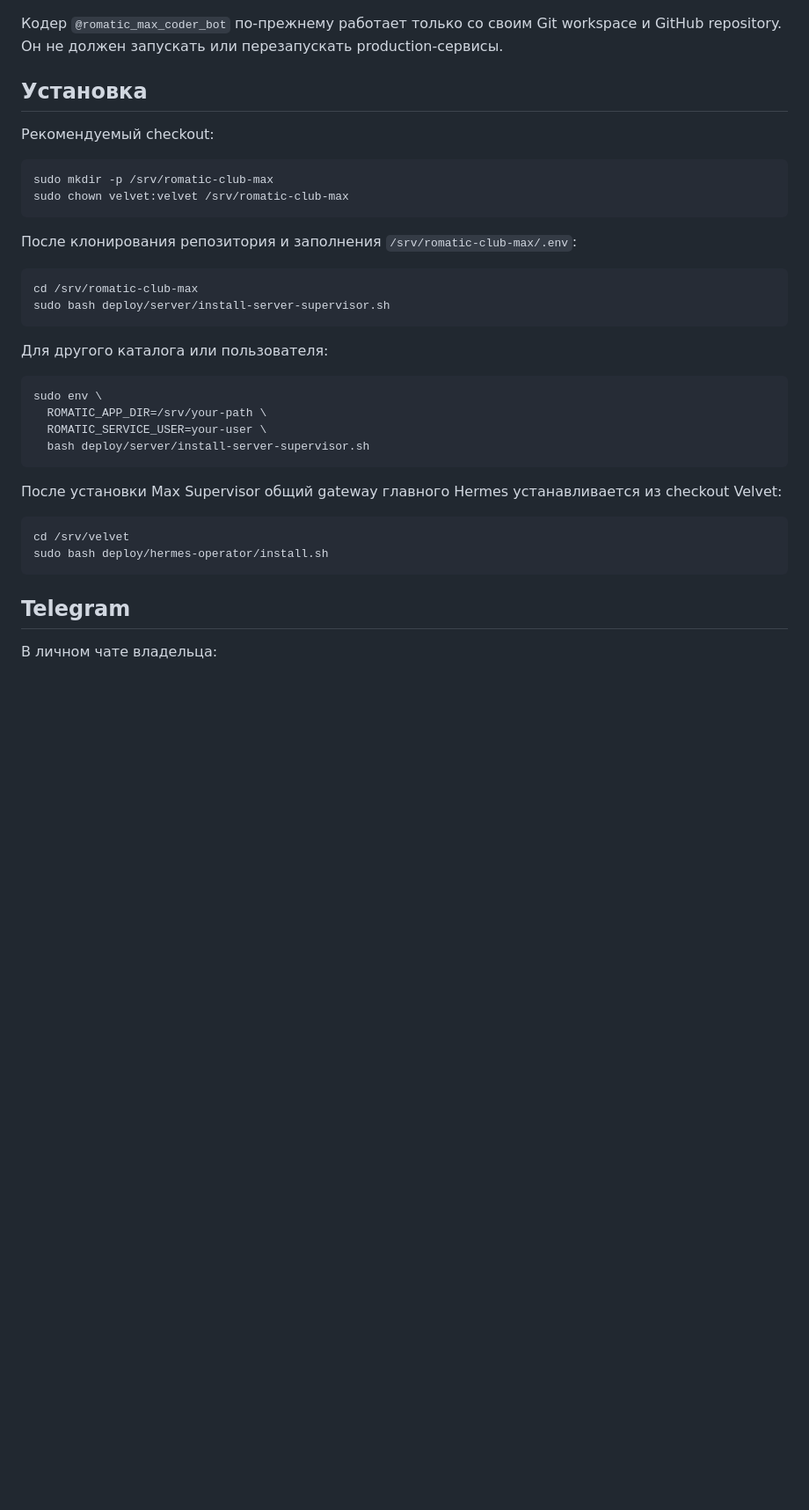
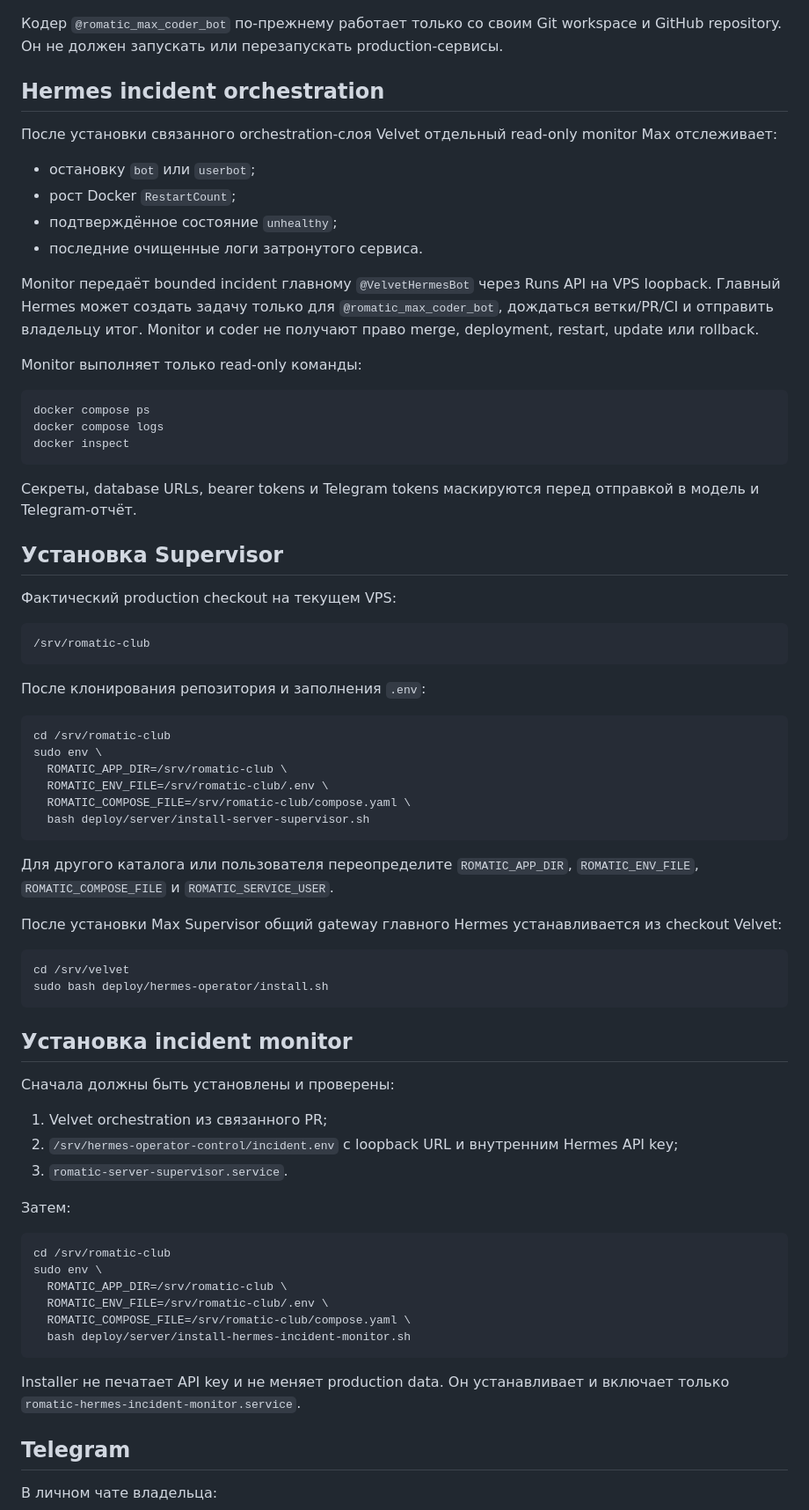
Before and after one commit to Stellmaria/romatic_club_bot_max, a Markdown page: docs/SERVER_SUPERVISOR_RUNBOOK.md, the part around one of its changes. Shown at 88% size. Drawn GitHub-style; blank space fills up the shorter version.

Commit message:
docs: add Max Hermes incident monitor runbook

````diff
--- a/docs/SERVER_SUPERVISOR_RUNBOOK.md
+++ b/docs/SERVER_SUPERVISOR_RUNBOOK.md
@@ -68,30 +68,47 @@ rollback
 
 Кодер `@romatic_max_coder_bot` по-прежнему работает только со своим Git workspace и GitHub repository. Он не должен запускать или перезапускать production-сервисы.
 
-## Установка
+## Hermes incident orchestration
 
-Рекомендуемый checkout:
+После установки связанного orchestration-слоя Velvet отдельный read-only monitor Max отслеживает:
+
+- остановку `bot` или `userbot`;
+- рост Docker `RestartCount`;
+- подтверждённое состояние `unhealthy`;
+- последние очищенные логи затронутого сервиса.
+
+Monitor передаёт bounded incident главному `@VelvetHermesBot` через Runs API на VPS loopback. Главный Hermes может создать задачу только для `@romatic_max_coder_bot`, дождаться ветки/PR/CI и отправить владельцу итог. Monitor и coder не получают право merge, deployment, restart, update или rollback.
+
+Monitor выполняет только read-only команды:
+
+```text
+docker compose ps
+docker compose logs
+docker inspect
+```
+
+Секреты, database URLs, bearer tokens и Telegram tokens маскируются перед отправкой в модель и Telegram-отчёт.
+
+## Установка Supervisor
+
+Фактический production checkout на текущем VPS:
+
+```text
+/srv/romatic-club
+```
+
+После клонирования репозитория и заполнения `.env`:
 
 ```bash
-sudo mkdir -p /srv/romatic-club-max
-sudo chown velvet:velvet /srv/romatic-club-max
+cd /srv/romatic-club
+sudo env \
+  ROMATIC_APP_DIR=/srv/romatic-club \
+  ROMATIC_ENV_FILE=/srv/romatic-club/.env \
+  ROMATIC_COMPOSE_FILE=/srv/romatic-club/compose.yaml \
+  bash deploy/server/install-server-supervisor.sh
 ```
 
-После клонирования репозитория и заполнения `/srv/romatic-club-max/.env`:
-
-```bash
-cd /srv/romatic-club-max
-sudo bash deploy/server/install-server-supervisor.sh
-```
-
-Для другого каталога или пользователя:
-
-```bash
-sudo env \
-  ROMATIC_APP_DIR=/srv/your-path \
-  ROMATIC_SERVICE_USER=your-user \
-  bash deploy/server/install-server-supervisor.sh
-```
+Для другого каталога или пользователя переопределите `ROMATIC_APP_DIR`, `ROMATIC_ENV_FILE`, `ROMATIC_COMPOSE_FILE` и `ROMATIC_SERVICE_USER`.
 
 После установки Max Supervisor общий gateway главного Hermes устанавливается из checkout Velvet:
 
@@ -99,6 +116,27 @@ sudo env \
 cd /srv/velvet
 sudo bash deploy/hermes-operator/install.sh
 ```
+
+## Установка incident monitor
+
+Сначала должны быть установлены и проверены:
+
+1. Velvet orchestration из связанного PR;
+2. `/srv/hermes-operator-control/incident.env` с loopback URL и внутренним Hermes API key;
+3. `romatic-server-supervisor.service`.
+
+Затем:
+
+```bash
+cd /srv/romatic-club
+sudo env \
+  ROMATIC_APP_DIR=/srv/romatic-club \
+  ROMATIC_ENV_FILE=/srv/romatic-club/.env \
+  ROMATIC_COMPOSE_FILE=/srv/romatic-club/compose.yaml \
+  bash deploy/server/install-hermes-incident-monitor.sh
+```
+
+Installer не печатает API key и не меняет production data. Он устанавливает и включает только `romatic-hermes-incident-monitor.service`.
 
 ## Telegram
 
````
Also changed, not shown: other parts of docs/SERVER_SUPERVISOR_RUNBOOK.md (+17 -4 lines).
